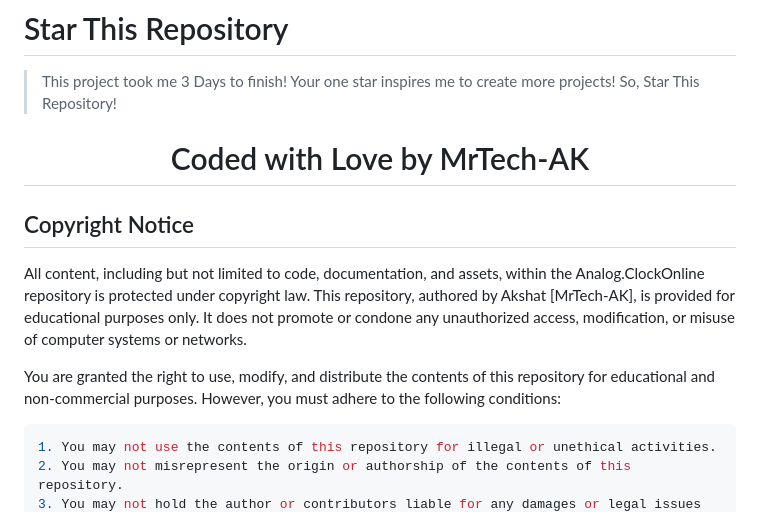
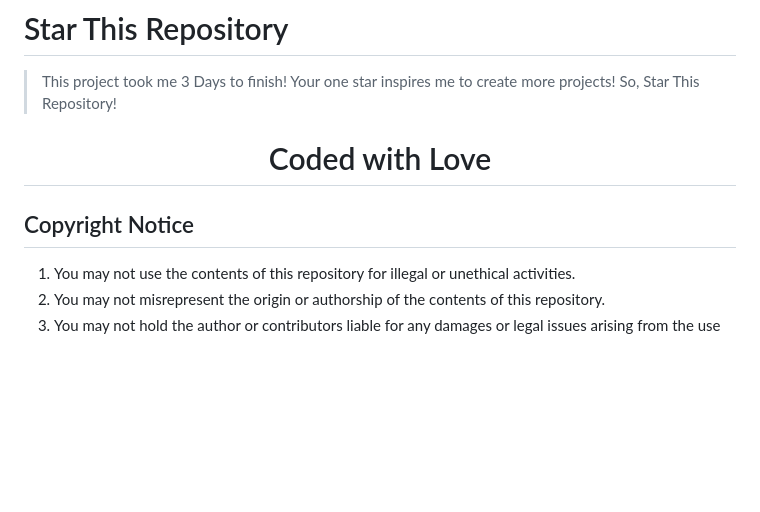
Before and after one commit to anki9905/Web_Dev, a Markdown page: Analog_Clock/README.md, the part around the change. Drawn GitHub-style; blank space fills up the shorter version.

````diff
--- a/Analog_Clock/README.md
+++ b/Analog_Clock/README.md
@@ -32,14 +32,10 @@ Overall, the Analog Clock project on GitHub is a testament to the beauty of simp
 # Star This Repository
 > This project took me 3 Days to finish! Your one star inspires me to create more projects! So, Star This Repository!
 
-<h1 align="center">Coded with Love by MrTech-AK</h1>
+<h1 align="center">Coded with Love</h1>
 
 ## Copyright Notice
 
-All content, including but not limited to code, documentation, and assets, within the Analog.ClockOnline repository is protected under copyright law. This repository, authored by Akshat [MrTech-AK], is provided for educational purposes only. It does not promote or condone any unauthorized access, modification, or misuse of computer systems or networks.
-
-You are granted the right to use, modify, and distribute the contents of this repository for educational and non-commercial purposes. However, you must adhere to the following conditions:
-```go
 1. You may not use the contents of this repository for illegal or unethical activities.
 2. You may not misrepresent the origin or authorship of the contents of this repository.
 3. You may not hold the author or contributors liable for any damages or legal issues arising from the use or misuse of the contents of this repository.
````
